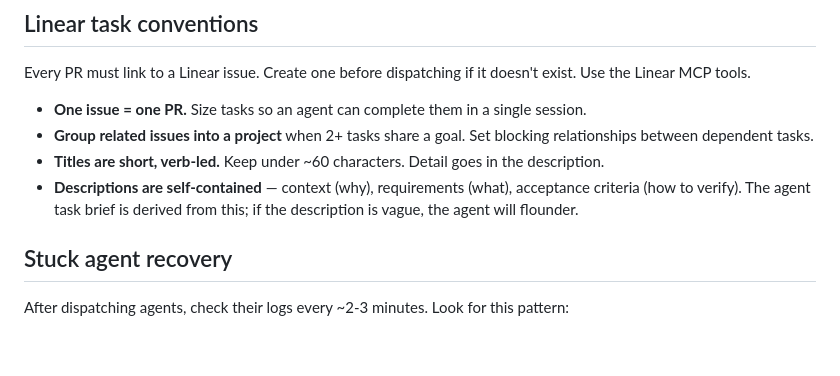
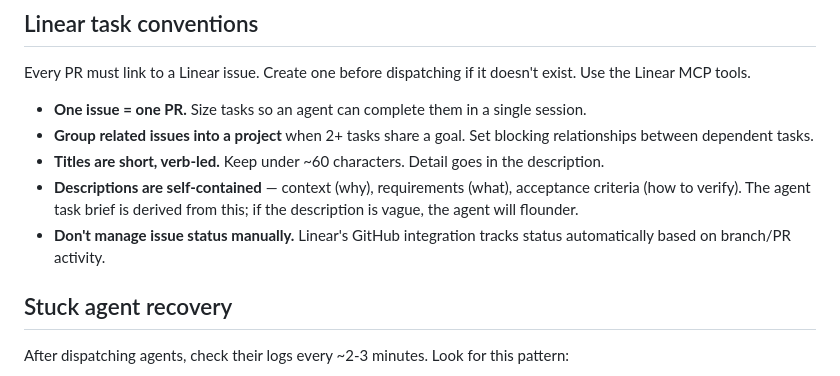
Before and after one commit to Anananas42/kiosk-kit, a Markdown page: .claude/commands/orchestrator.md, the part around the change. Rendered like a GitHub page; blank space fills up the shorter version.

```diff
--- a/.claude/commands/orchestrator.md
+++ b/.claude/commands/orchestrator.md
@@ -62,6 +62,7 @@ Every PR must link to a Linear issue. Create one before dispatching if it doesn'
 - **Group related issues into a project** when 2+ tasks share a goal. Set blocking relationships between dependent tasks.
 - **Titles are short, verb-led.** Keep under ~60 characters. Detail goes in the description.
 - **Descriptions are self-contained** — context (why), requirements (what), acceptance criteria (how to verify). The agent task brief is derived from this; if the description is vague, the agent will flounder.
+- **Don't manage issue status manually.** Linear's GitHub integration tracks status automatically based on branch/PR activity.
 
 ## Stuck agent recovery
 
```
